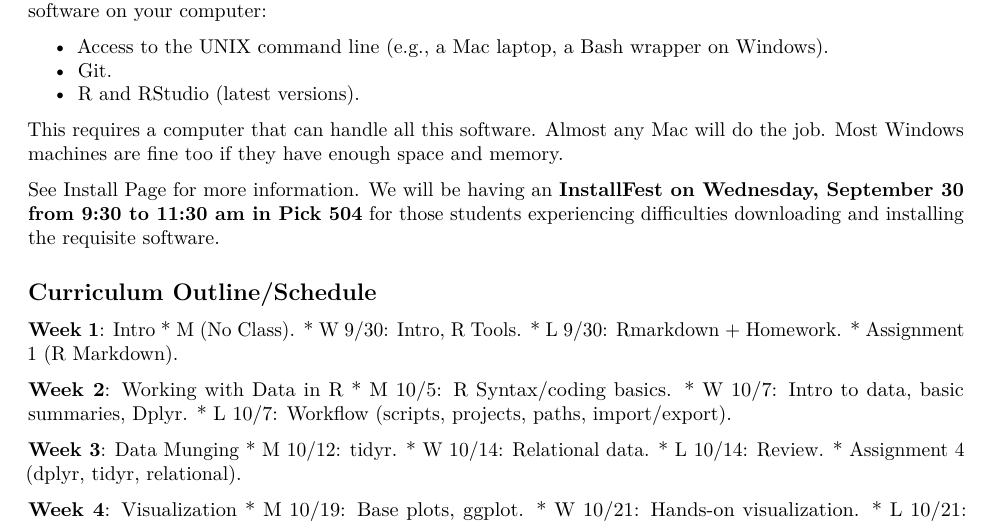
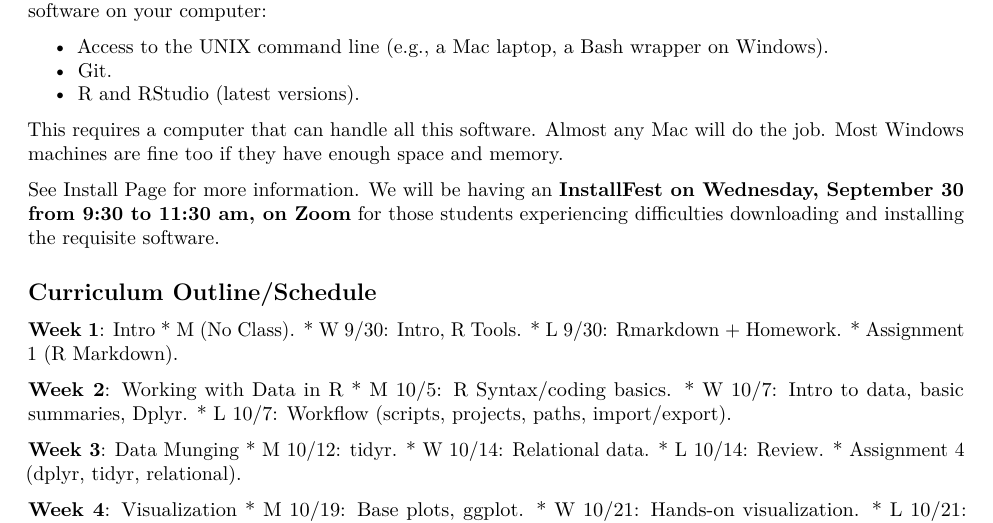
Before and after one commit to plsc-31101/00_Pre-class, an R Markdown document (00-0_Syllabus.Rmd): part of page 3 of 4, cut so that both start at the same text. Rendered offline with R 4.5, knitr and Pandoc, then LaTeX, with nearby package versions.

Commit message:
Changed Installfest to online in the syllabus

```diff
--- a/00-0_Syllabus.Rmd
+++ b/00-0_Syllabus.Rmd
@@ -123,7 +123,7 @@ By the end of the first week, you should install the following software on your
 
 This requires a computer that can handle all this software. Almost any Mac will do the job. Most Windows machines are fine too if they have enough space and memory.
 
-See [Install Page](installation) for more information. We will be having an __InstallFest on Wednesday, September 30 from 9:30 to 11:30 am in Pick 504__ for those students experiencing difficulties downloading and installing the requisite software.
+See [Install Page](installation) for more information. We will be having an __InstallFest on Wednesday, September 30 from 9:30 to 11:30 am, on Zoom__ for those students experiencing difficulties downloading and installing the requisite software.
 
 
 ## Curriculum Outline/Schedule
```
